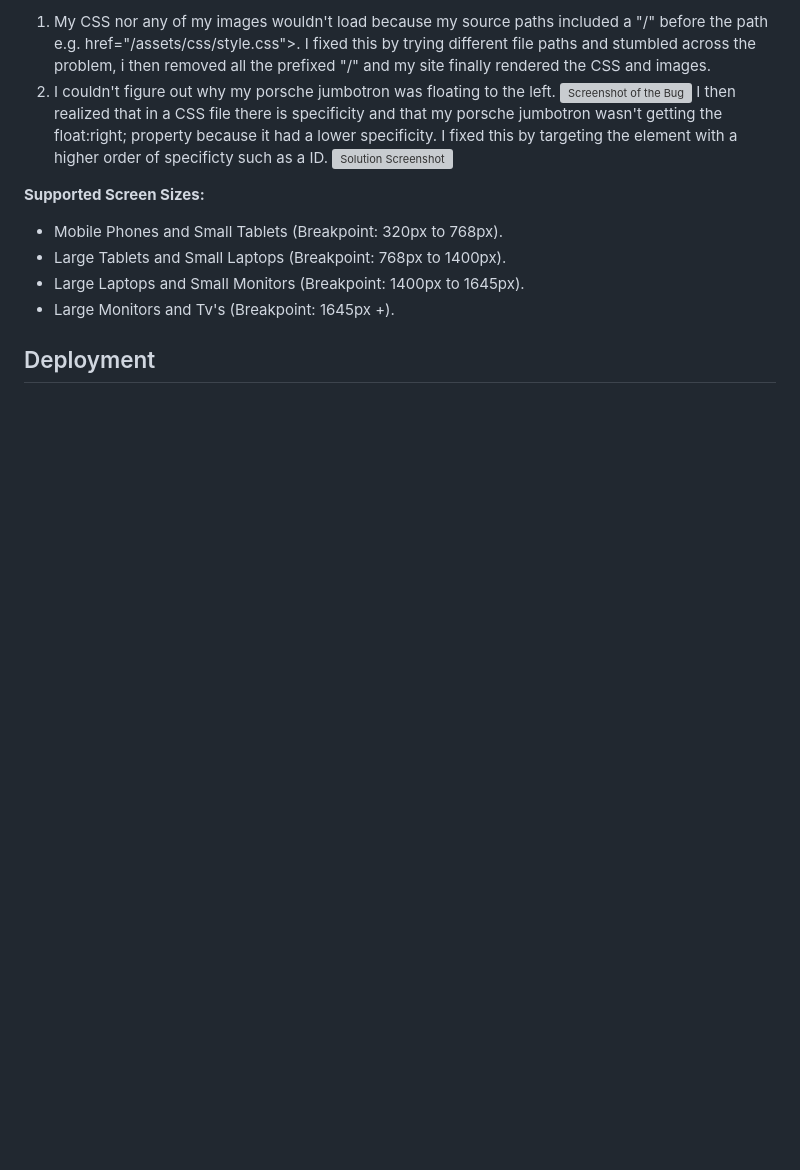
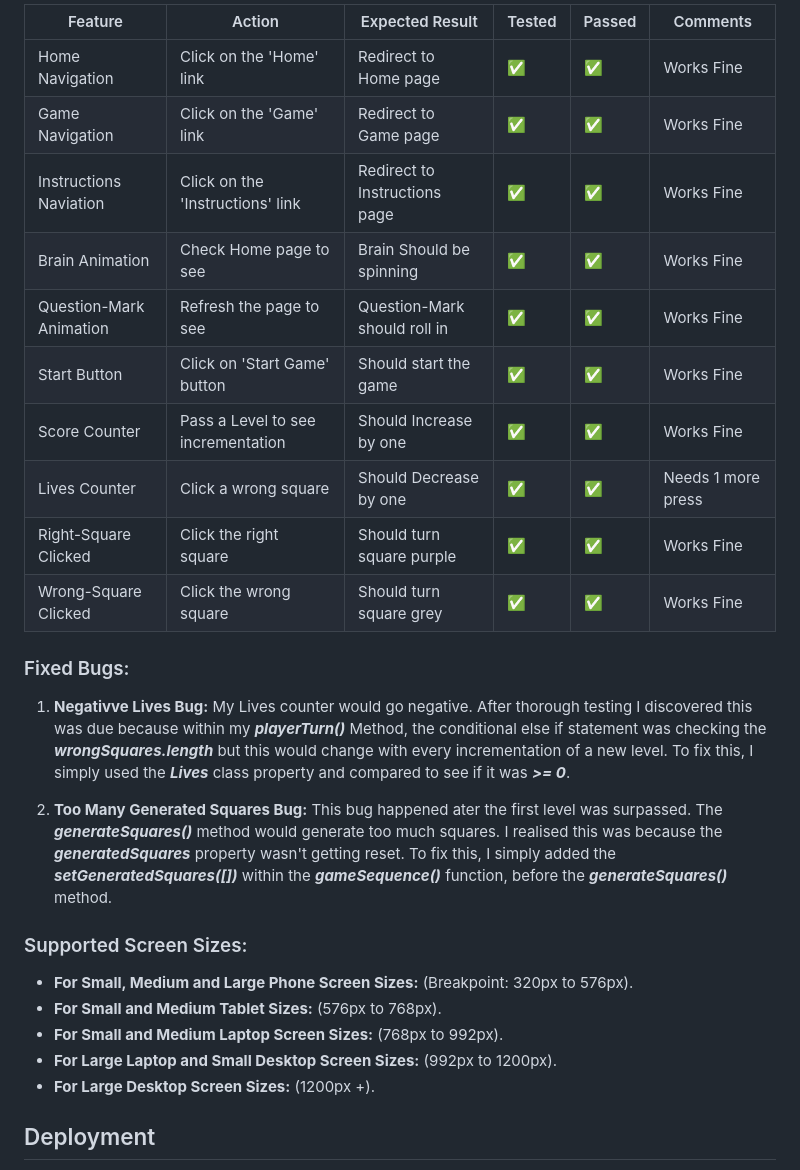
Before and after one commit to PeterGarvanski/Memory-Mayhem, a Markdown page: README.md, the part around the change printed below. GitHub-like rendering; blank space fills up the shorter version; grey boxes are pictures that could not be loaded.

```diff
--- a/README.md
+++ b/README.md
@@ -152,13 +153,30 @@ Creating Memory Mayhem offers the chance to provide an engaging, enjoyable way f
 
-1. My CSS nor any of my images wouldn't load because my source paths included a "/" before the path e.g. href="/assets/css/style.css">. I fixed this by trying different file paths and stumbled across the problem, i then removed all the prefixed "/" and my site finally rendered the CSS and images.
-2. I couldn't figure out why my porsche jumbotron was floating to the left. ![Screenshot of the Bug](assets/images/bug-1.png) I then realized that in a CSS file there is specificity and that my porsche jumbotron wasn't getting the float:right; property because it had a lower specificity. I fixed this by targeting the element with a higher order of specificty such as a ID. ![Solution Screenshot](assets/images/fix-1.png)
+| Feature                 | Action                             | Expected Result               | Tested | Passed  | Comments            |
+| ----------------------- | ---------------------------------- | ----------------------------- | ------ | ------- | ------------------- |
+| Home Navigation         | Click on the 'Home' link           | Redirect to Home page         | ✅     | ✅     | Works Fine          |
+| Game Navigation         | Click on the 'Game' link           | Redirect to Game page         | ✅     | ✅     | Works Fine          |
+| Instructions Naviation  | Click on the 'Instructions' link   | Redirect to Instructions page | ✅     | ✅     | Works Fine          |
+| Brain Animation         | Check Home page to see             | Brain Should be spinning      | ✅     | ✅     | Works Fine          |
+| Question-Mark Animation | Refresh the page to see            | Question-Mark should roll in  | ✅     | ✅     | Works Fine          |
+| Start Button            | Click on 'Start Game' button       | Should start the game         | ✅     | ✅     | Works Fine          |
+| Score Counter           | Pass a Level to see incrementation | Should Increase by one        | ✅     | ✅     | Works Fine          |
+| Lives Counter           | Click a wrong square               | Should Decrease by one        | ✅     | ✅     | Needs 1 more press  |
+| Right-Square Clicked    | Click the right square             | Should turn square purple     | ✅     | ✅     | Works Fine          |
+| Wrong-Square Clicked    | Click the wrong square             | Should turn square grey       | ✅     | ✅     | Works Fine          |
 
-**Supported Screen Sizes:**
+### Fixed Bugs:
 
-- Mobile Phones and Small Tablets (Breakpoint: 320px to 768px).
-- Large Tablets and Small Laptops (Breakpoint: 768px to 1400px).
-- Large Laptops and Small Monitors (Breakpoint: 1400px to 1645px).
-- Large Monitors and Tv's (Breakpoint: 1645px +).
+1. **Negativve Lives Bug:** My Lives counter would go negative. After thorough testing I discovered this was due because within my ***playerTurn()*** Method, the conditional else if statement was checking the ***wrongSquares.length*** but this would change with every incrementation of a new level. To fix this, I simply used the ***Lives*** class property and compared to see if it was ***>= 0***.
+
+2. **Too Many Generated Squares Bug:** This bug happened ater the first level was surpassed. The ***generateSquares()*** method would generate too much squares. I realised this was because the ***generatedSquares*** property wasn't getting reset. To fix this, I simply added the ***setGeneratedSquares([])*** within the ***gameSequence()*** function, before the ***generateSquares()*** method.
+
+### Supported Screen Sizes:
+
+- **For Small, Medium and Large Phone Screen Sizes:** (Breakpoint: 320px to 576px).
+- **For Small and Medium Tablet Sizes:** (576px to 768px).
+- **For Small and Medium Laptop Screen Sizes:** (768px to 992px).
+- **For Large Laptop and Small Desktop Screen Sizes:** (992px to 1200px).
+- **For Large Desktop Screen Sizes:** (1200px +).
 
 ## Deployment
 
```
Also changed, not shown: other parts of README.md (+8 -7 lines), assets/images/testing-images/javascript-jest-tests.jpg (added), assets/images/testing-images/jigsaw-validator-css.jpg (added), assets/images/testing-images/w3c-validator-html.jpg (added), 2 other files.
